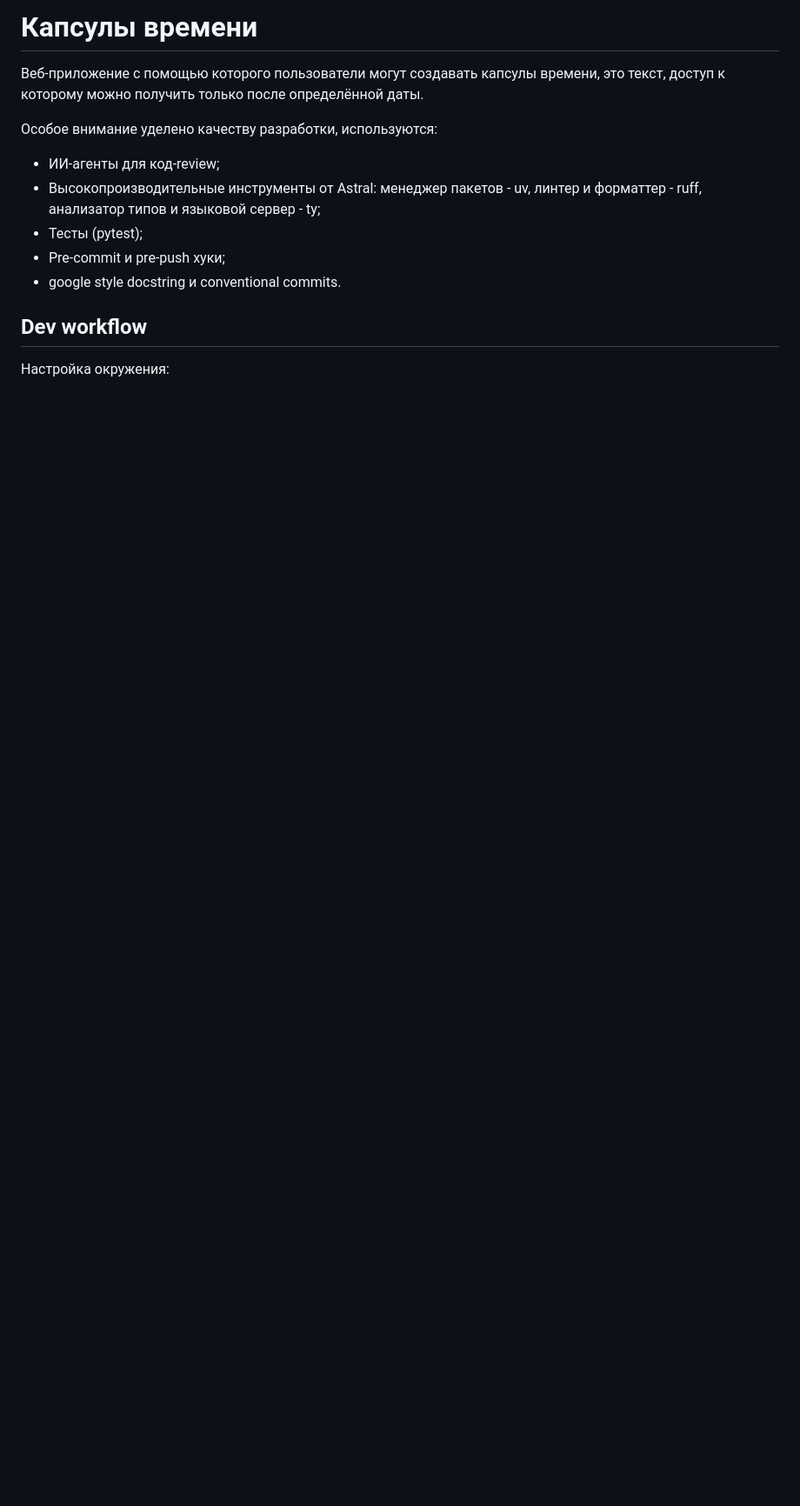
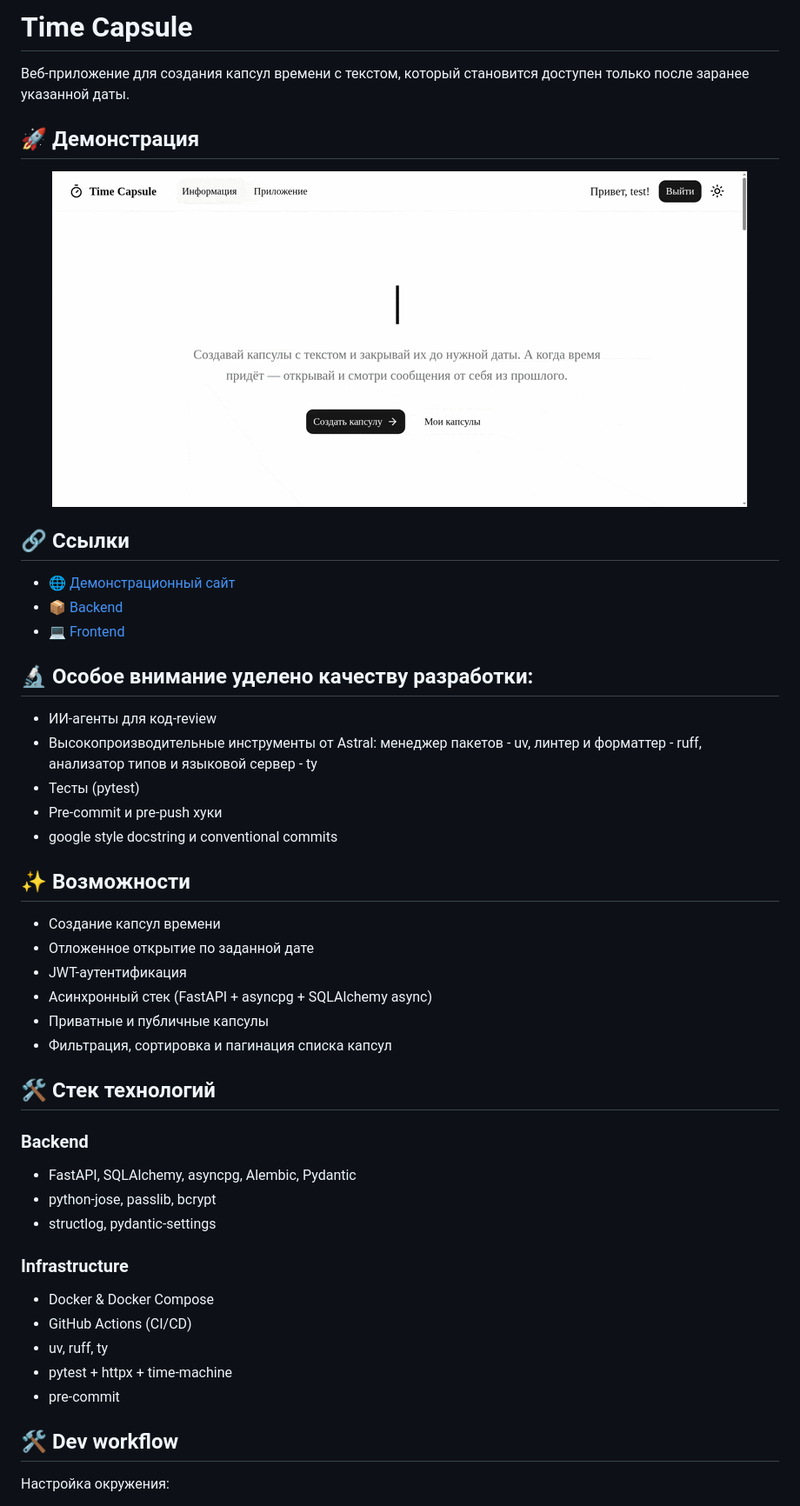
Before and after one commit to denis-ermolaev/time-capsule-fastapi-backend, a Markdown page: README.md, the part around one of its changes. Shown at 87% size. Rendered like a GitHub page; pictures changed too: docs/demo.gif (added); blank space fills up the shorter version.

```diff
--- a/README.md
+++ b/README.md
@@ -1,14 +1,52 @@
-# Капсулы времени
+# Time Capsule
 
-Веб-приложение с помощью которого пользователи могут создавать капсулы времени, это текст, доступ к которому можно получить только после определённой даты.
+Веб-приложение для создания капсул времени с текстом, который становится доступен только после заранее указанной даты.
 
-Особое внимание уделено качеству разработки, используются:
+## 🚀 Демонстрация
 
-- ИИ-агенты для код-review;
-- Высокопроизводительные инструменты от Astral: менеджер пакетов - uv, линтер и форматтер - ruff, анализатор типов и языковой сервер - ty;
-- Тесты (pytest);
-- Pre-commit и pre-push хуки;
-- google style docstring и conventional commits.
+<p align="center">
+  <img src="docs/demo.gif" alt="Time Capsule Demo">
+</p>
 
-## Dev workflow
+## 🔗 Ссылки
+
+- 🌐 [Демонстрационный сайт](https://time-capsule.denisermolaev.com/)
+- 📦 [Backend](https://github.com/denis-ermolaev/time-capsule-fastapi-backend)
+- 💻 [Frontend](https://github.com/denis-ermolaev/time-capsule-nextjs-frontend)
+
+## 🔬 Особое внимание уделено качеству разработки:
+
+- ИИ-агенты для код-review
+- Высокопроизводительные инструменты от Astral: менеджер пакетов - uv, линтер и форматтер - ruff, анализатор типов и языковой сервер - ty
+- Тесты (pytest)
+- Pre-commit и pre-push хуки
+- google style docstring и conventional commits
+
+## ✨ Возможности
+
+- Создание капсул времени
+- Отложенное открытие по заданной дате
+- JWT-аутентификация
+- Асинхронный стек (FastAPI + asyncpg + SQLAlchemy async)
+- Приватные и публичные капсулы
+- Фильтрация, сортировка и пагинация списка капсул
+
+## 🛠️ Стек технологий
+
+### Backend
+
+- FastAPI, SQLAlchemy, asyncpg, Alembic, Pydantic
+- python-jose, passlib, bcrypt
+- structlog, pydantic-settings
+
+### Infrastructure
+
+- Docker & Docker Compose
+- GitHub Actions (CI/CD)
+- uv, ruff, ty
+- pytest + httpx + time-machine
+- pre-commit
+
+## 🛠️ Dev workflow
+
 Настройка окружения:
```
Also changed, not shown: other parts of README.md (+10 -9 lines), docs/git-commit-guide.md (+4 -3 lines).
